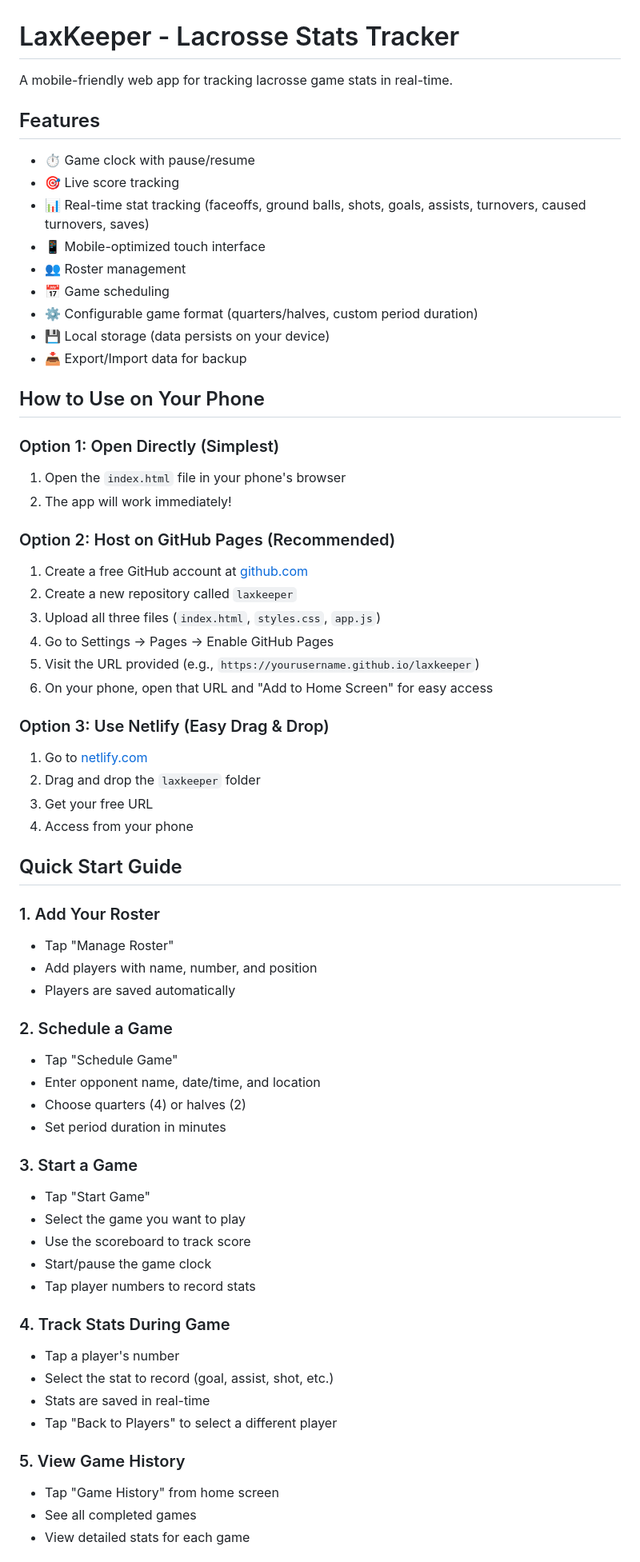
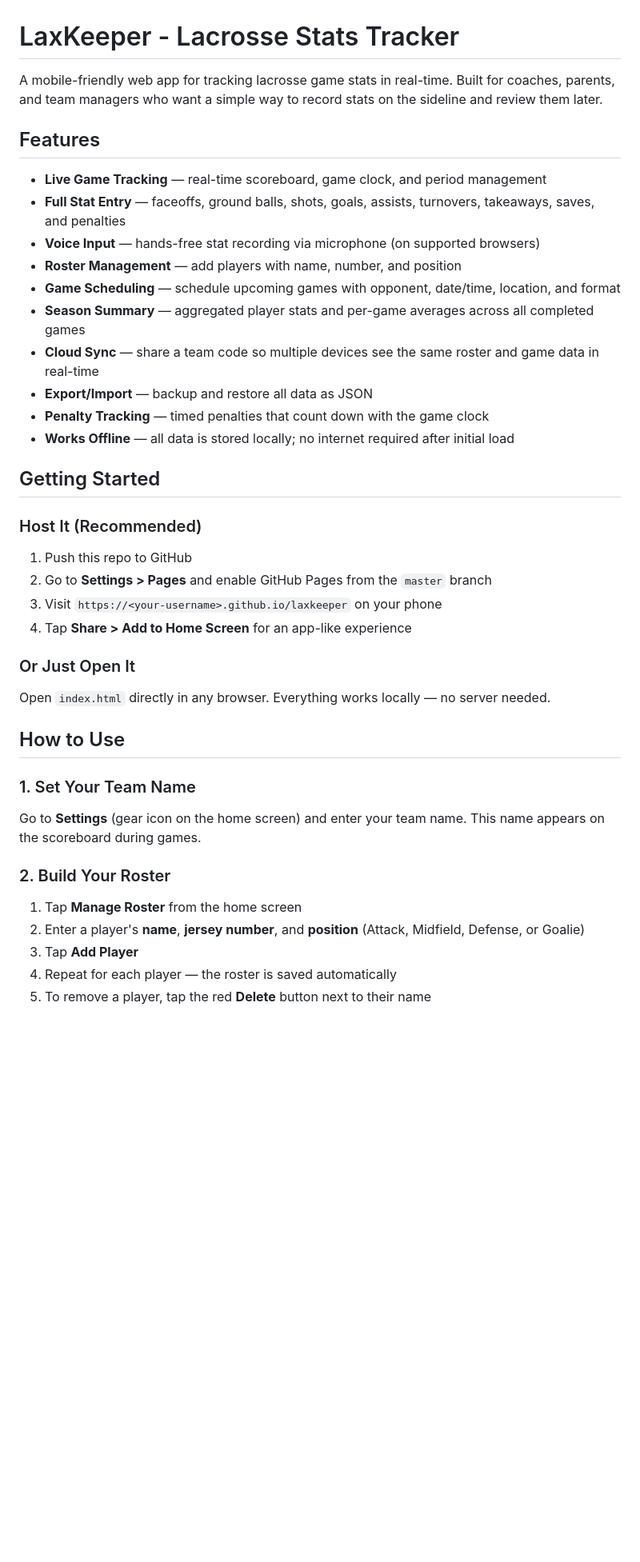
Before and after one commit to AdamButtermore/laxkeeper, a Markdown page: README.md, the part around one of its changes. Shown at 80% size. Drawn GitHub-style; blank space fills up the shorter version.

Commit message:
Update README with comprehensive usage guide and cloud sync docs
Co-Authored-By: Claude Opus 4.6 <noreply@anthropic.com>

```diff
--- a/README.md
+++ b/README.md
@@ -1,67 +1,44 @@
 # LaxKeeper - Lacrosse Stats Tracker
 
-A mobile-friendly web app for tracking lacrosse game stats in real-time.
+A mobile-friendly web app for tracking lacrosse game stats in real-time. Built for coaches, parents, and team managers who want a simple way to record stats on the sideline and review them later.
 
 ## Features
 
-- ⏱️ Game clock with pause/resume
-- 🎯 Live score tracking
-- 📊 Real-time stat tracking (faceoffs, ground balls, shots, goals, assists, turnovers, caused turnovers, saves)
-- 📱 Mobile-optimized touch interface
-- 👥 Roster management
-- 📅 Game scheduling
-- ⚙️ Configurable game format (quarters/halves, custom period duration)
-- 💾 Local storage (data persists on your device)
-- 📥 Export/Import data for backup
+- **Live Game Tracking** — real-time scoreboard, game clock, and period management
+- **Full Stat Entry** — faceoffs, ground balls, shots, goals, assists, turnovers, takeaways, saves, and penalties
+- **Voice Input** — hands-free stat recording via microphone (on supported browsers)
+- **Roster Management** — add players with name, number, and position
+- **Game Scheduling** — schedule upcoming games with opponent, date/time, location, and format
+- **Season Summary** — aggregated player stats and per-game averages across all completed games
+- **Cloud Sync** — share a team code so multiple devices see the same roster and game data in real-time
+- **Export/Import** — backup and restore all data as JSON
+- **Penalty Tracking** — timed penalties that count down with the game clock
+- **Works Offline** — all data is stored locally; no internet required after initial load
 
-## How to Use on Your Phone
+## Getting Started
 
-### Option 1: Open Directly (Simplest)
-1. Open the `index.html` file in your phone's browser
-2. The app will work immediately!
+### Host It (Recommended)
 
-### Option 2: Host on GitHub Pages (Recommended)
-1. Create a free GitHub account at [github.com](https://github.com)
-2. Create a new repository called `laxkeeper`
-3. Upload all three files (`index.html`, `styles.css`, `app.js`)
-4. Go to Settings → Pages → Enable GitHub Pages
-5. Visit the URL provided (e.g., `https://yourusername.github.io/laxkeeper`)
-6. On your phone, open that URL and "Add to Home Screen" for easy access
+1. Push this repo to GitHub
+2. Go to **Settings > Pages** and enable GitHub Pages from the `master` branch
+3. Visit `https://<your-username>.github.io/laxkeeper` on your phone
+4. Tap **Share > Add to Home Screen** for an app-like experience
 
-### Option 3: Use Netlify (Easy Drag & Drop)
-1. Go to [netlify.com](https://netlify.com)
-2. Drag and drop the `laxkeeper` folder
-3. Get your free URL
-4. Access from your phone
+### Or Just Open It
 
-## Quick Start Guide
+Open `index.html` directly in any browser. Everything works locally — no server needed.
 
-### 1. Add Your Roster
-- Tap "Manage Roster"
-- Add players with name, number, and position
-- Players are saved automatically
+## How to Use
 
-### 2. Schedule a Game
-- Tap "Schedule Game"
-- Enter opponent name, date/time, and location
-- Choose quarters (4) or halves (2)
-- Set period duration in minutes
+### 1. Set Your Team Name
 
-### 3. Start a Game
-- Tap "Start Game"
-- Select the game you want to play
-- Use the scoreboard to track score
-- Start/pause the game clock
-- Tap player numbers to record stats
+Go to **Settings** (gear icon on the home screen) and enter your team name. This name appears on the scoreboard during games.
 
-### 4. Track Stats During Game
-- Tap a player's number
-- Select the stat to record (goal, assist, shot, etc.)
-- Stats are saved in real-time
-- Tap "Back to Players" to select a different player
+### 2. Build Your Roster
 
-### 5. View Game History
-- Tap "Game History" from home screen
-- See all completed games
-- View detailed stats for each game
+1. Tap **Manage Roster** from the home screen
+2. Enter a player's **name**, **jersey number**, and **position** (Attack, Midfield, Defense, or Goalie)
+3. Tap **Add Player**
+4. Repeat for each player — the roster is saved automatically
+5. To remove a player, tap the red **Delete** button next to their name
 
```
Also changed, not shown: other parts of README.md (+142 -32 lines).
